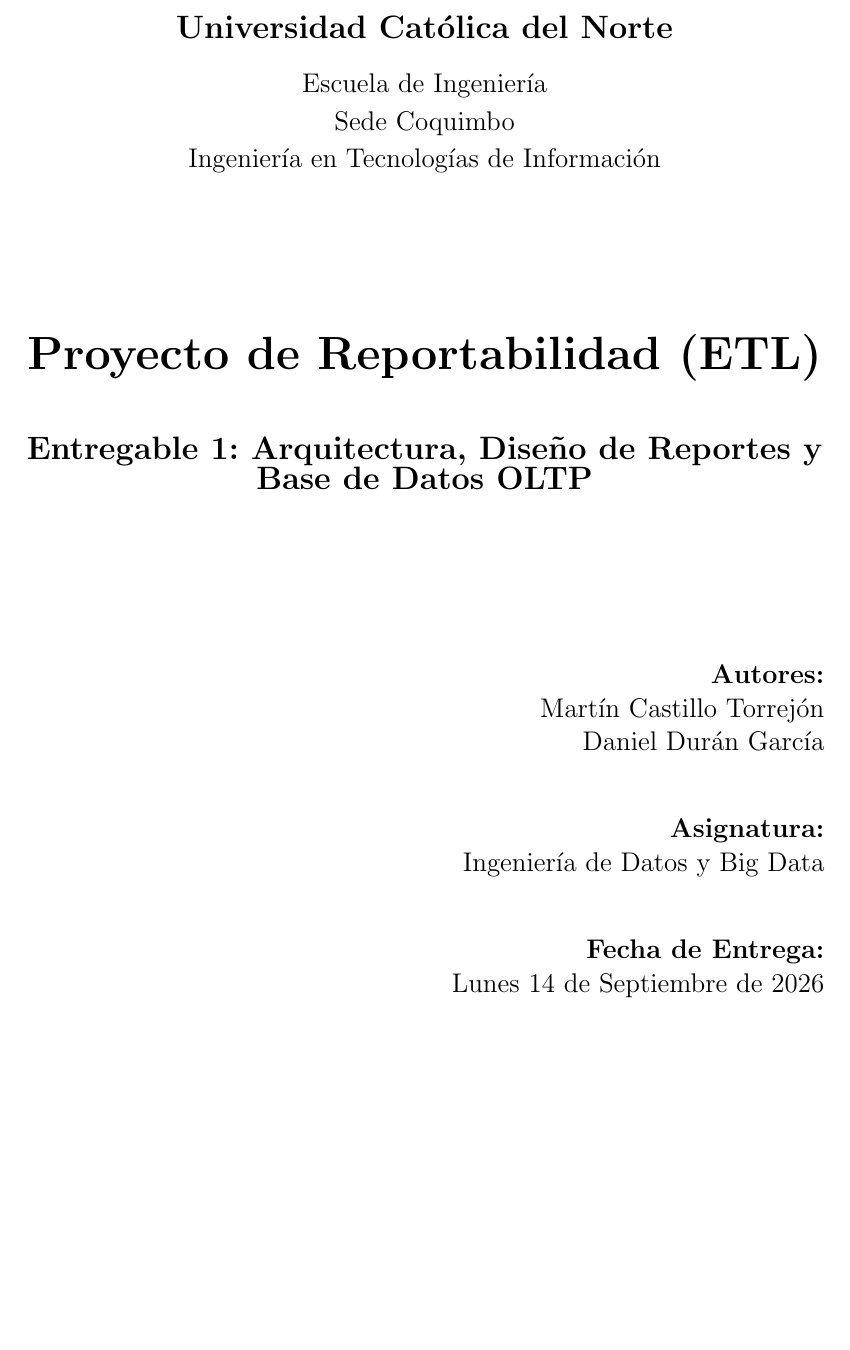
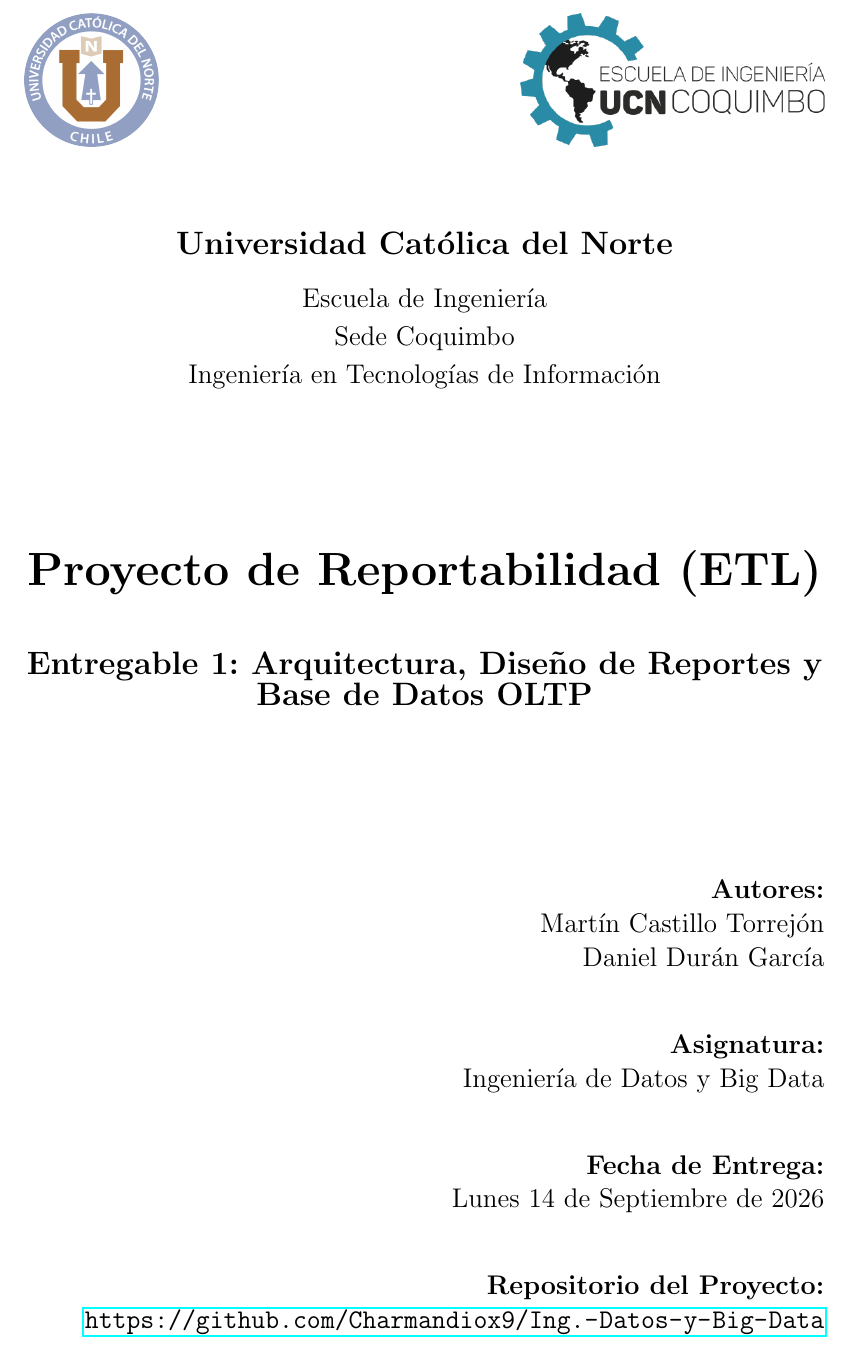
Before and after one commit to Charmandiox9/Ing.-Datos-y-Big-Data, a LaTeX document (Entrega 1/main.tex): part of page 1 of 20, cut so that both start at the same text, the shorter picture padded with empty space. Compiled offline with pdfLaTeX.

Commit message:
docs: update Entrega 1 cover with institutional logos and repository link

```diff
--- a/Entrega 1/main.tex
+++ b/Entrega 1/main.tex
@@ -23,8 +23,11 @@
 
 % Portada
 \begin{titlepage}
+
+    \noindent
+    \includegraphics[height=2.5cm]{img/UCN.png} \hfill \includegraphics[height=2.5cm]{img/EIC.png}\\[1cm]
+
     \centering
-    \vspace*{2cm}
 
     {\Large \textbf{Universidad Católica del Norte}}\\[0.5cm]
     {\large Escuela de Ingeniería}\\[0.2cm]
@@ -44,7 +47,10 @@
     Ingeniería de Datos y Big Data\\[1cm]
 
     \textbf{Fecha de Entrega:}\\
-    Lunes 14 de Septiembre de 2026
+    Lunes 14 de Septiembre de 2026\\[1cm]
+
+    \textbf{Repositorio del Proyecto:}\\
+    \url{https://github.com/Charmandiox9/Ing.-Datos-y-Big-Data}
     \end{flushright}
 
     \vfill
```
Also changed, not shown: Entrega 1/img/EIC.png (added), Entrega 1/img/UCN.png (added).
